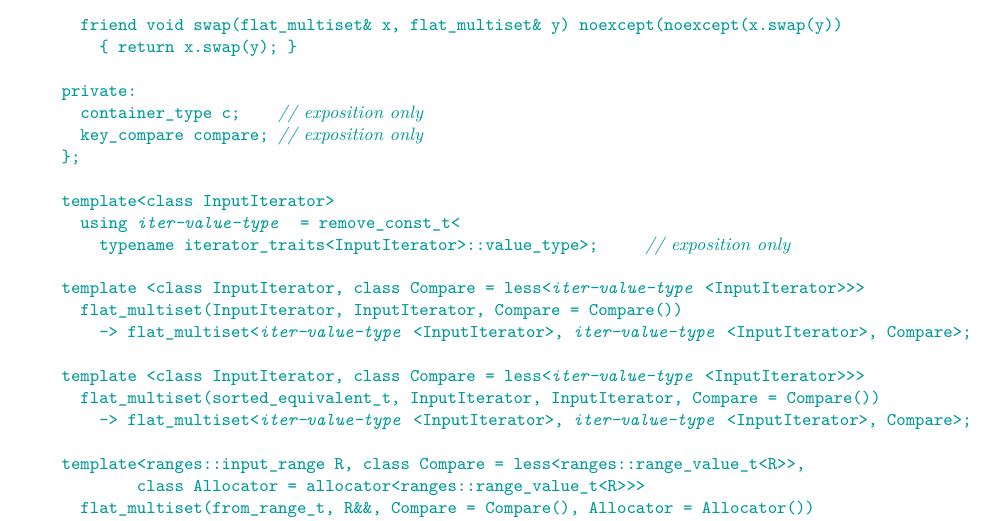
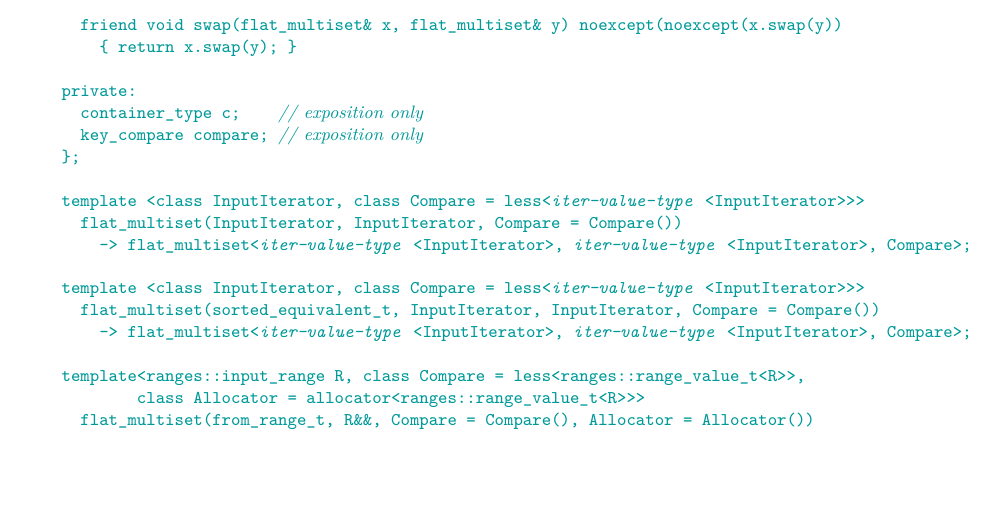
Before and after one commit to tzlaine/flat_map, a LaTeX book (paper/paper.tex, which reads paper/containers-lib.tex): part of page 17 of 22, cut so that both start at the same text, the shorter picture padded with empty space. Compiled offline with pdfLaTeX.

Commit message:
Remove using iter-value-type = ....

```diff
--- a/paper/containers-lib.tex
+++ b/paper/containers-lib.tex
@@ -1004,10 +1000,6 @@ class flat_multiset {
     key_compare compare; // \expos
   };
 
-  template<class InputIterator>
-    using @\placeholder{iter-value-type}@ = remove_const_t<
-      typename iterator_traits<InputIterator>::value_type>;     // \expos
-
   template <class InputIterator, class Compare = less<@\placeholder{iter-value-type}@<InputIterator>>>
     flat_multiset(InputIterator, InputIterator, Compare = Compare())
       -> flat_multiset<@\placeholder{iter-value-type}@<InputIterator>, @\placeholder{iter-value-type}@<InputIterator>, Compare>;
```
Also changed, not shown: paper/containers-lib.tex (4 more changed lines).
